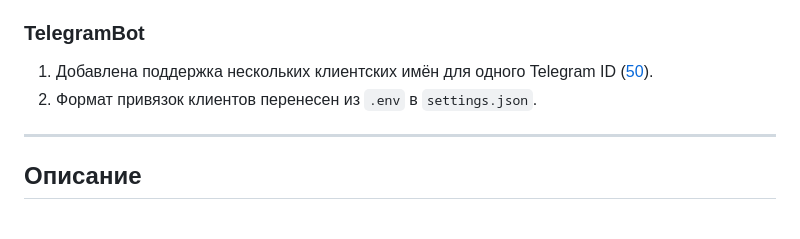
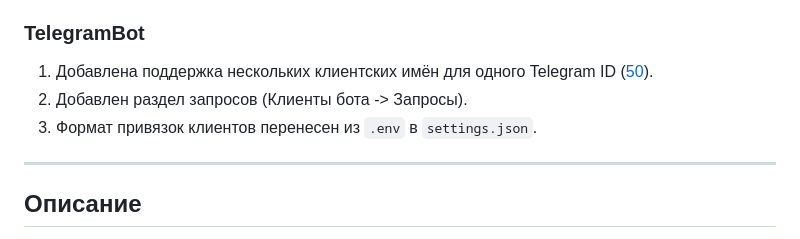
Before and after one commit to TheMurmabis/StatusOpenVPN, a Markdown page: README.md, the part around one of its changes. GitHub-like rendering; folded sections open.

```diff
--- a/README.md
+++ b/README.md
@@ -38,7 +38,8 @@
 
 ### TelegramBot
 1. Добавлена поддержка нескольких клиентских имён для одного Telegram ID ([50](https://github.com/TheMurmabis/StatusOpenVPN/issues/50)).
-2. Формат привязок клиентов перенесен из `.env` в `settings.json`.
+2. Добавлен раздел запросов (Клиенты бота -> Запросы).
+3. Формат привязок клиентов перенесен из `.env` в `settings.json`.
 
 </details>
 
```
Also changed, not shown: other parts of README.md (+2 -2 lines).
